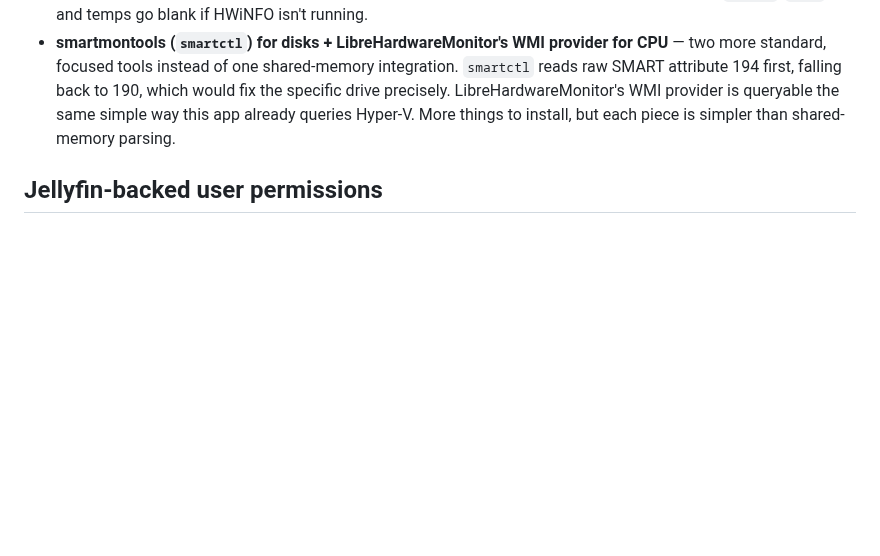
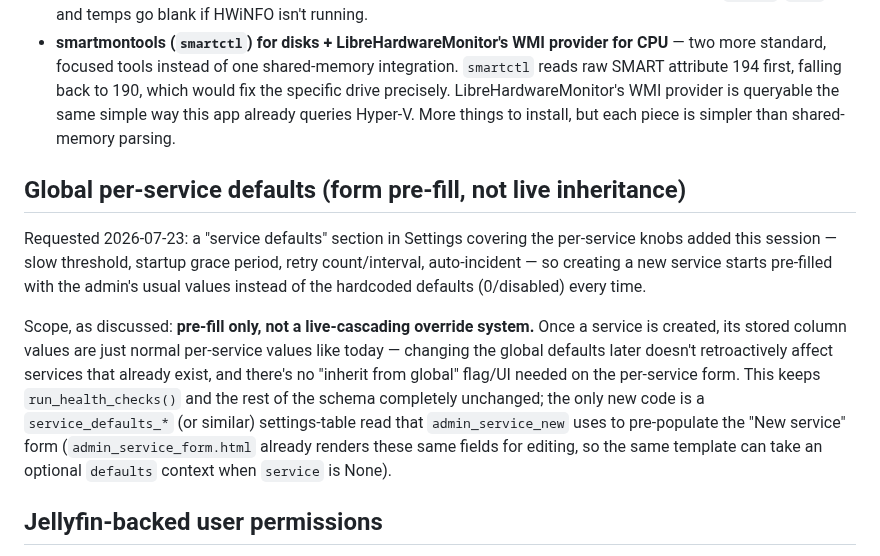
Before and after one commit to Adam4125-officiel/Status-Portal, a Markdown page: ROADMAP.md, the part around the change. Drawn GitHub-style; blank space fills up the shorter version.

Commit message:
Note a global per-service-defaults idea in ROADMAP.md
Requested by the user - pre-fill new-service form fields (slow threshold,
grace period, retry settings, auto-incident) from an admin-configured
global default, editable per-service same as today. Scoped deliberately
as form pre-fill only, not live inheritance, to keep it simple whenever
it's picked up.

Co-Authored-By: Claude Sonnet 5 <noreply@anthropic.com>

```diff
--- a/ROADMAP.md
+++ b/ROADMAP.md
@@ -50,6 +50,23 @@ take on a new dependency or implementation. If revisited, the options considered
   is queryable the same simple way this app already queries Hyper-V. More things to
   install, but each piece is simpler than shared-memory parsing.
 
+## Global per-service defaults (form pre-fill, not live inheritance)
+
+Requested 2026-07-23: a "service defaults" section in Settings covering the
+per-service knobs added this session — slow threshold, startup grace period, retry
+count/interval, auto-incident — so creating a new service starts pre-filled with
+the admin's usual values instead of the hardcoded defaults (0/disabled) every time.
+
+Scope, as discussed: **pre-fill only, not a live-cascading override system.** Once
+a service is created, its stored column values are just normal per-service values
+like today — changing the global defaults later doesn't retroactively affect
+services that already exist, and there's no "inherit from global" flag/UI needed on
+the per-service form. This keeps `run_health_checks()` and the rest of the schema
+completely unchanged; the only new code is a `service_defaults_*` (or similar)
+settings-table read that `admin_service_new` uses to pre-populate the "New service"
+form (`admin_service_form.html` already renders these same fields for editing, so
+the same template can take an optional `defaults` context when `service` is None).
+
 ## Jellyfin-backed user permissions
 
 Use Jellyfin's own user database as an identity source, so individual Jellyfin
```
